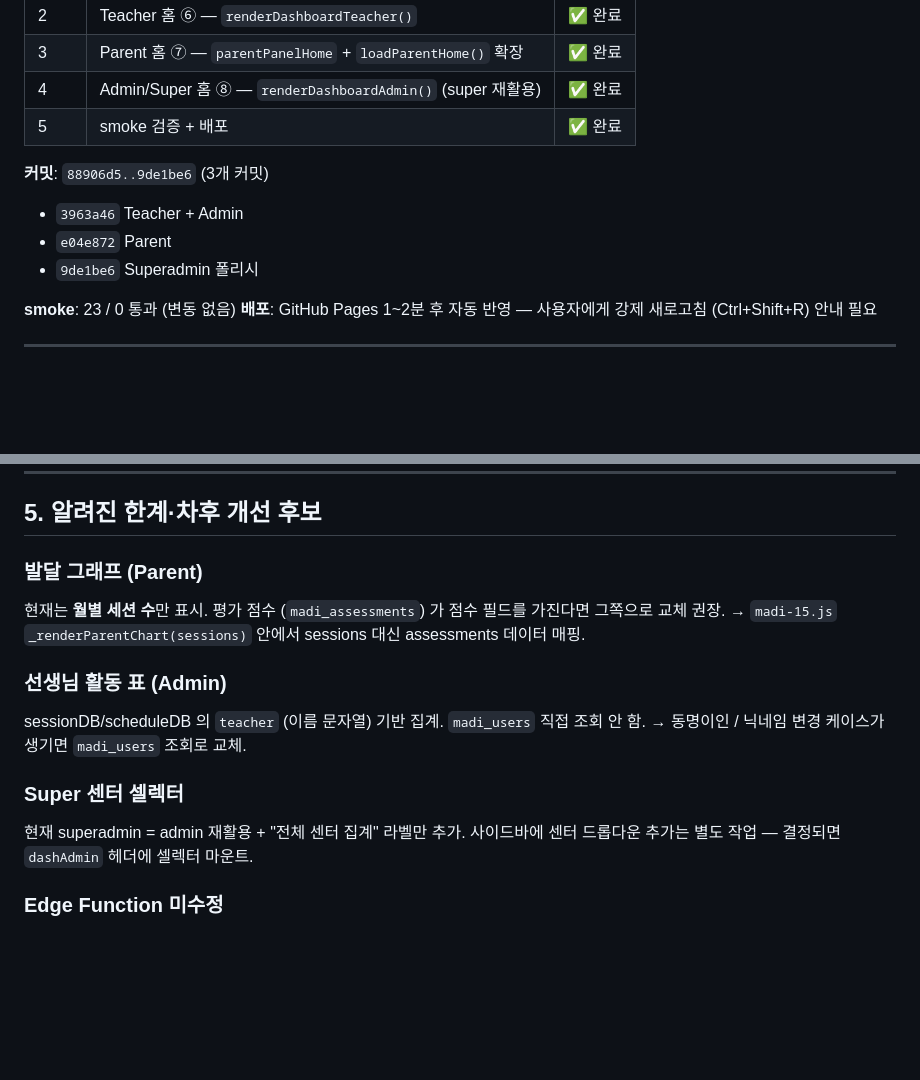
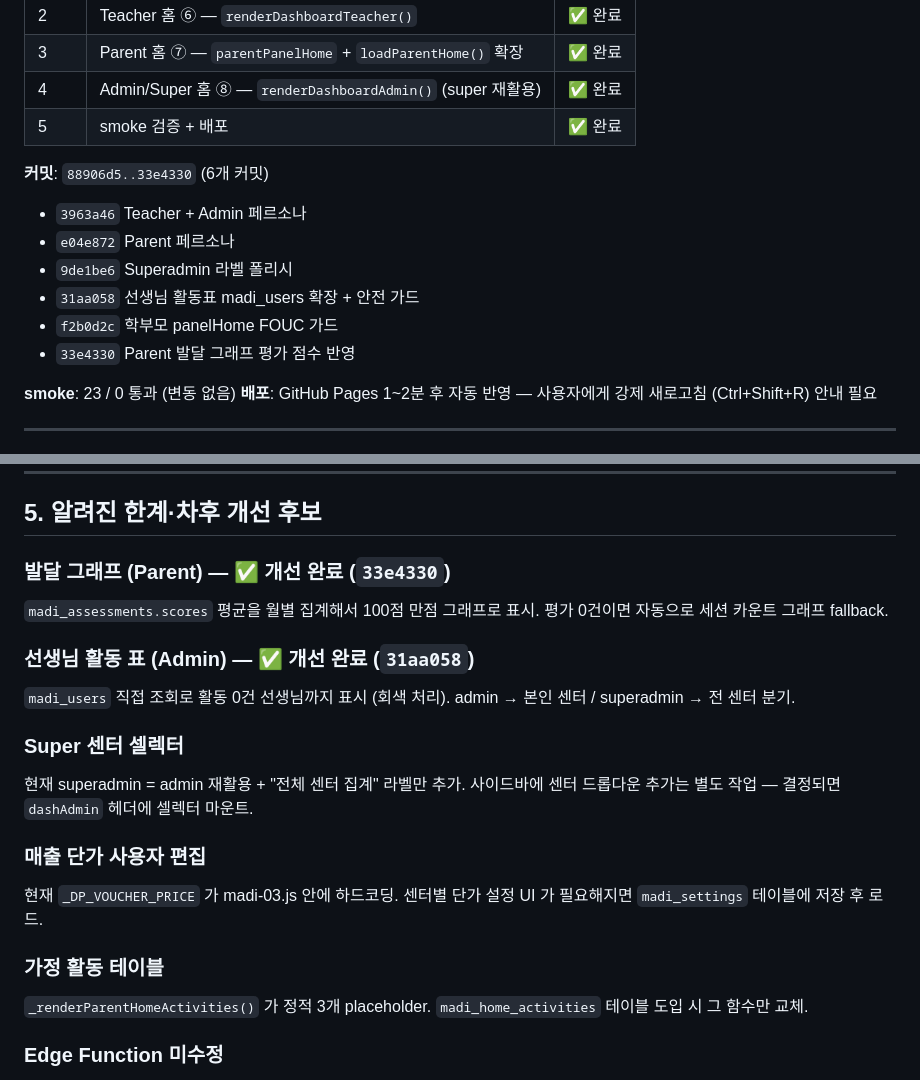
Before and after one commit to namga1541-prog/MADI, a Markdown page: HANDOFF_DASHBOARD_REDESIGN_2026-05-21_DONE.md, 2 parts joined by grey strips. GitHub-like rendering; blank space fills up the shorter version.

Commit message:
docs: 추가 개선 사항 반영 (선생님 활동표 / 발달 그래프 / FOUC 가드)
- 커밋 목록 갱신 (3963a46..33e4330, 6개 커밋)
- 차후 개선 후보 중 개선 1·3 완료 표기
- 신규 후보: 매출 단가 사용자 편집 / 가정 활동 테이블

Co-Authored-By: Claude Opus 4.7 <noreply@anthropic.com>

```diff
--- a/HANDOFF_DASHBOARD_REDESIGN_2026-05-21_DONE.md
+++ b/HANDOFF_DASHBOARD_REDESIGN_2026-05-21_DONE.md
@@ -13,10 +13,13 @@
 | 4 | Admin/Super 홈 ⑧ — `renderDashboardAdmin()` (super 재활용) | ✅ 완료 |
 | 5 | smoke 검증 + 배포 | ✅ 완료 |
 
-**커밋**: `88906d5..9de1be6` (3개 커밋)
-- `3963a46` Teacher + Admin
-- `e04e872` Parent
-- `9de1be6` Superadmin 폴리시
+**커밋**: `88906d5..33e4330` (6개 커밋)
+- `3963a46` Teacher + Admin 페르소나
+- `e04e872` Parent 페르소나
+- `9de1be6` Superadmin 라벨 폴리시
+- `31aa058` 선생님 활동표 madi_users 확장 + 안전 가드
+- `f2b0d2c` 학부모 panelHome FOUC 가드
+- `33e4330` Parent 발달 그래프 평가 점수 반영
 
 **smoke**: 23 / 0 통과 (변동 없음)
 **배포**: GitHub Pages 1~2분 후 자동 반영 — 사용자에게 강제 새로고침 (Ctrl+Shift+R) 안내 필요
@@ -100,17 +103,25 @@ applyParentUI() ─→ switchParentTab('home') ─→ loadParentHome()  (parentP
 
 ## 5. 알려진 한계·차후 개선 후보
 
-### 발달 그래프 (Parent)
-현재는 **월별 세션 수**만 표시. 평가 점수 (`madi_assessments`) 가 점수 필드를 가진다면 그쪽으로 교체 권장.
-→ `madi-15.js` `_renderParentChart(sessions)` 안에서 sessions 대신 assessments 데이터 매핑.
+### 발달 그래프 (Parent) — ✅ 개선 완료 (`33e4330`)
+`madi_assessments.scores` 평균을 월별 집계해서 100점 만점 그래프로 표시.
+평가 0건이면 자동으로 세션 카운트 그래프 fallback.
 
-### 선생님 활동 표 (Admin)
-sessionDB/scheduleDB 의 `teacher` (이름 문자열) 기반 집계. `madi_users` 직접 조회 안 함.
-→ 동명이인 / 닉네임 변경 케이스가 생기면 `madi_users` 조회로 교체.
+### 선생님 활동 표 (Admin) — ✅ 개선 완료 (`31aa058`)
+`madi_users` 직접 조회로 활동 0건 선생님까지 표시 (회색 처리).
+admin → 본인 센터 / superadmin → 전 센터 분기.
 
 ### Super 센터 셀렉터
 현재 superadmin = admin 재활용 + "전체 센터 집계" 라벨만 추가.
 사이드바에 센터 드롭다운 추가는 별도 작업 — 결정되면 `dashAdmin` 헤더에 셀렉터 마운트.
+
+### 매출 단가 사용자 편집
+현재 `_DP_VOUCHER_PRICE` 가 madi-03.js 안에 하드코딩.
+센터별 단가 설정 UI 가 필요해지면 `madi_settings` 테이블에 저장 후 로드.
+
+### 가정 활동 테이블
+`_renderParentHomeActivities()` 가 정적 3개 placeholder.
+`madi_home_activities` 테이블 도입 시 그 함수만 교체.
 
 ### Edge Function 미수정
 이번 작업은 클라이언트 전용. `supabase/functions/api/index.ts` 등 백엔드 변경 없음.
```
